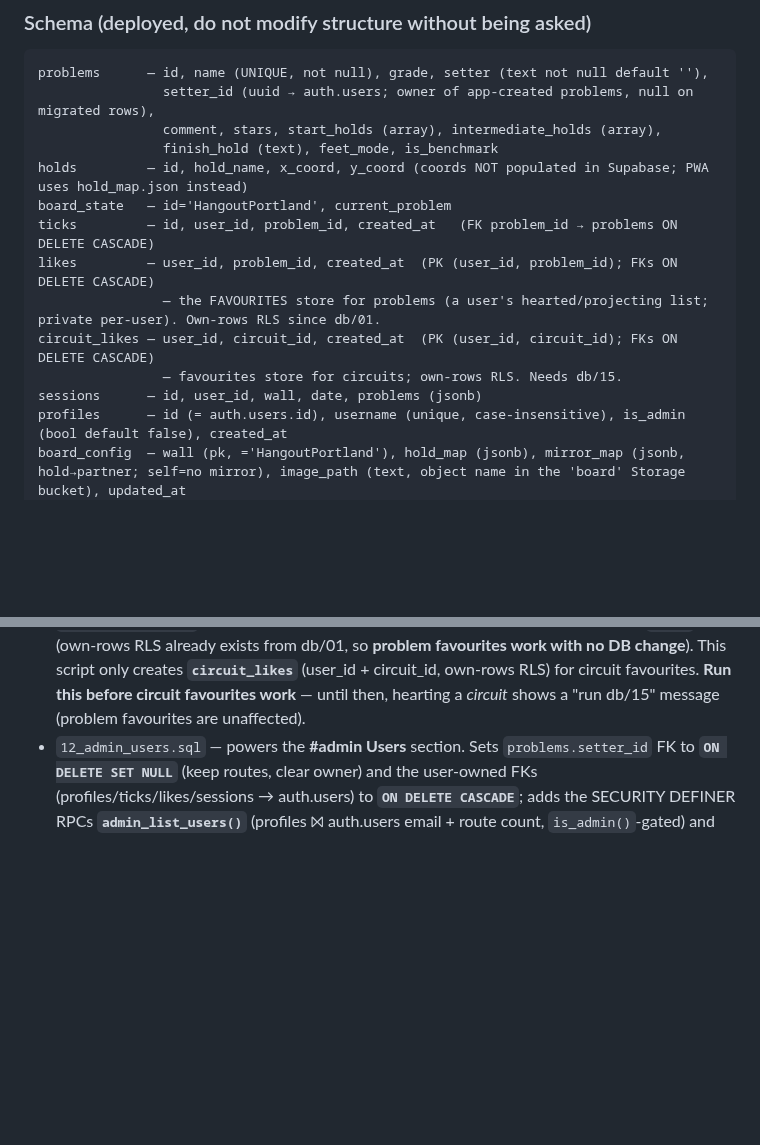
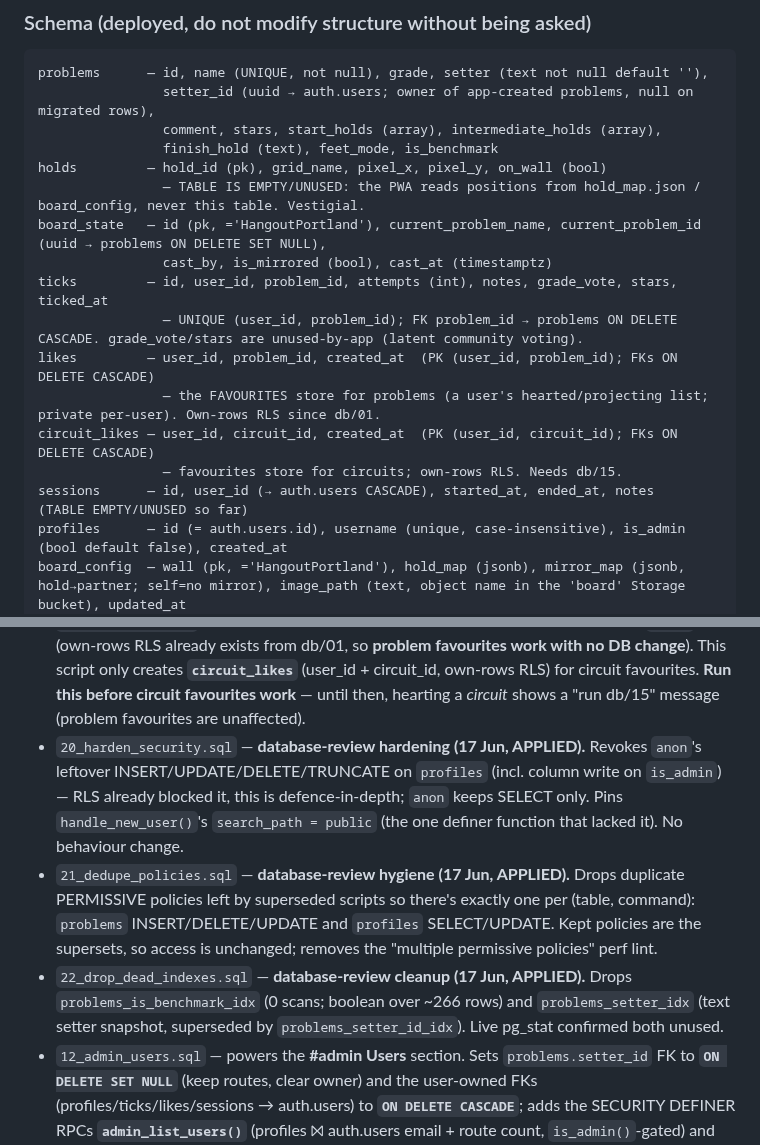
Before and after one commit to rlmck/projectboard, a Markdown page: CLAUDE.md, 2 parts joined by grey strips. Drawn GitHub-style; blank space fills up the shorter version.

Commit message:
Docs: record DB review hardening (db/20-22) + fix stale schema block
Logs the 17 Jun direct-Postgres review: applied db/20 (revoke anon
writes on profiles + pin handle_new_user search_path), db/21 (dedupe
RLS policies), db/22 (drop unused indexes), all executed and verified
live. Also corrects the Schema block (board_state/ticks/sessions/holds)
to match the deployed database.

Co-Authored-By: Claude Opus 4.8 <noreply@anthropic.com>

```diff
--- a/CLAUDE.md
+++ b/CLAUDE.md
@@ -99,14 +99,17 @@ problems      — id, name (UNIQUE, not null), grade, setter (text not null defa
                 setter_id (uuid → auth.users; owner of app-created problems, null on migrated rows),
                 comment, stars, start_holds (array), intermediate_holds (array),
                 finish_hold (text), feet_mode, is_benchmark
-holds         — id, hold_name, x_coord, y_coord (coords NOT populated in Supabase; PWA uses hold_map.json instead)
-board_state   — id='HangoutPortland', current_problem
-ticks         — id, user_id, problem_id, created_at   (FK problem_id → problems ON DELETE CASCADE)
+holds         — hold_id (pk), grid_name, pixel_x, pixel_y, on_wall (bool)
+                — TABLE IS EMPTY/UNUSED: the PWA reads positions from hold_map.json / board_config, never this table. Vestigial.
+board_state   — id (pk, ='HangoutPortland'), current_problem_name, current_problem_id (uuid → problems ON DELETE SET NULL),
+                cast_by, is_mirrored (bool), cast_at (timestamptz)
+ticks         — id, user_id, problem_id, attempts (int), notes, grade_vote, stars, ticked_at
+                — UNIQUE (user_id, problem_id); FK problem_id → problems ON DELETE CASCADE. grade_vote/stars are unused-by-app (latent community voting).
 likes         — user_id, problem_id, created_at  (PK (user_id, problem_id); FKs ON DELETE CASCADE)
                 — the FAVOURITES store for problems (a user's hearted/projecting list; private per-user). Own-rows RLS since db/01.
 circuit_likes — user_id, circuit_id, created_at  (PK (user_id, circuit_id); FKs ON DELETE CASCADE)
                 — favourites store for circuits; own-rows RLS. Needs db/15.
-sessions      — id, user_id, wall, date, problems (jsonb)
+sessions      — id, user_id (→ auth.users CASCADE), started_at, ended_at, notes   (TABLE EMPTY/UNUSED so far)
 profiles      — id (= auth.users.id), username (unique, case-insensitive), is_admin (bool default false), created_at
 board_config  — wall (pk, ='HangoutPortland'), hold_map (jsonb), mirror_map (jsonb, hold→partner; self=no mirror), image_path (text, object name in the 'board' Storage bucket), updated_at
 circuits      — id, name (UNIQUE, not null), grade (sport, lowercase), setter_id (uuid → auth.users, ON DELETE SET NULL),
@@ -137,6 +140,9 @@ Apply in order; each is idempotent. **`db/` is not in the repo** — these live
 - `13_admin_promote.sql` — adds `admin_set_admin(target uuid, make_admin boolean)`, the gated SECURITY DEFINER RPC behind the in-app **Make admin / Remove admin** buttons. Only an existing admin can call it; refuses changing your own flag. **Run this before the promote/demote buttons work** (the app shows a "run db/13" message until then).
 - `14_circuits.sql` — the **Circuits** feature (Phase 1). Creates `circuits` (public read; insert as yourself; owner-or-admin update/delete) and `circuit_logs` (own insert + read; Phase 2 writes them). **Run this before the Circuits tab works** — the app shows a "run db/14" message until it's applied.
 - `15_favourites.sql` — the **Favourites** feature. Problem favourites reuse the existing `likes` table (own-rows RLS already exists from db/01, so **problem favourites work with no DB change**). This script only creates **`circuit_likes`** (user_id + circuit_id, own-rows RLS) for circuit favourites. **Run this before circuit favourites work** — until then, hearting a *circuit* shows a "run db/15" message (problem favourites are unaffected).
+- `20_harden_security.sql` — **database-review hardening (17 Jun, APPLIED).** Revokes `anon`'s leftover INSERT/UPDATE/DELETE/TRUNCATE on `profiles` (incl. column write on `is_admin`) — RLS already blocked it, this is defence-in-depth; `anon` keeps SELECT only. Pins `handle_new_user()`'s `search_path = public` (the one definer function that lacked it). No behaviour change.
+- `21_dedupe_policies.sql` — **database-review hygiene (17 Jun, APPLIED).** Drops duplicate PERMISSIVE policies left by superseded scripts so there's exactly one per (table, command): `problems` INSERT/DELETE/UPDATE and `profiles` SELECT/UPDATE. Kept policies are the supersets, so access is unchanged; removes the "multiple permissive policies" perf lint.
+- `22_drop_dead_indexes.sql` — **database-review cleanup (17 Jun, APPLIED).** Drops `problems_is_benchmark_idx` (0 scans; boolean over ~266 rows) and `problems_setter_idx` (text setter snapshot, superseded by `problems_setter_id_idx`). Live pg_stat confirmed both unused.
 - `12_admin_users.sql` — powers the **#admin Users** section. Sets `problems.setter_id` FK to **`ON DELETE SET NULL`** (keep routes, clear owner) and the user-owned FKs (profiles/ticks/likes/sessions → auth.users) to **`ON DELETE CASCADE`**; adds the SECURITY DEFINER RPCs **`admin_list_users()`** (profiles ⨝ auth.users email + route count, `is_admin()`-gated) and **`admin_delete_user(target uuid)`** (refuses deleting yourself or another admin). **Run this before the Users list/delete works** — the app shows a "run db/12" message until then.
 
 **Admin model:** admin = `profiles.is_admin = true`, keyed by account id (independent of `username`, so renames keep admin). Promotion can be done **two ways**: flip `is_admin` directly in the Supabase dashboard, or use the **in-app "Make admin" / "Remove admin"** buttons on `#admin/user/<id>`. The in-app path goes through `admin_set_admin(target, make_admin)` (db/13) — a SECURITY DEFINER RPC that **only an existing admin can call** and that **refuses changing your own flag**, so the "no self-promotion" property holds (a non-admin can't grant it to anyone, including themselves) and an admin can't self-demote to zero admins. The direct-UPDATE column locks from db/06/db/09 are unchanged; promotion only happens through that one gated RPC. The app's admin buttons are otherwise UX only; the real gate is the RLS policies above.
```
Also changed, not shown: other parts of CLAUDE.md (+1 -1 lines).
